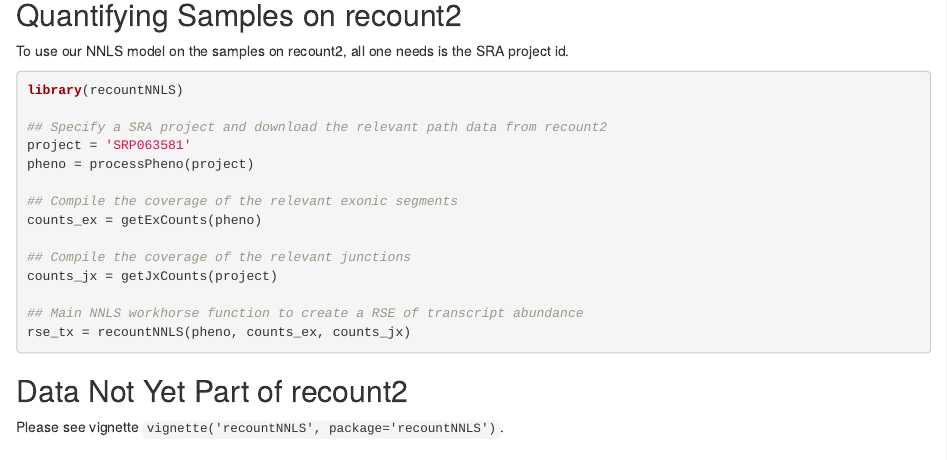
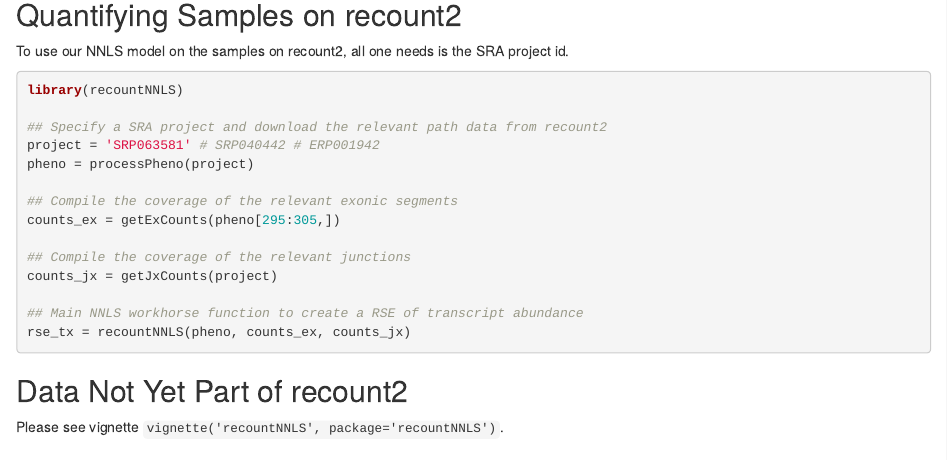
Before and after one commit to JMF47/recountNNLS, an R Markdown document (README.Rmd): the page in a window 1100 px wide, from 320 px down. Rendered offline with R 4.5, knitr and Pandoc, with nearby package versions.

```diff
--- a/README.Rmd
+++ b/README.Rmd
@@ -18,11 +18,11 @@
 library(recountNNLS)
 
 ## Specify a SRA project and download the relevant path data from recount2
-project = 'SRP063581'
+project = 'SRP063581' # SRP040442 # ERP001942
 pheno = processPheno(project)
 
 ## Compile the coverage of the relevant exonic segments
-counts_ex = getExCounts(pheno)
+counts_ex = getExCounts(pheno[295:305,])
 
 ## Compile the coverage of the relevant junctions
 counts_jx = getJxCounts(project)
```
Also changed, not shown: R/recountNNLS.R (+0 -1 lines).
